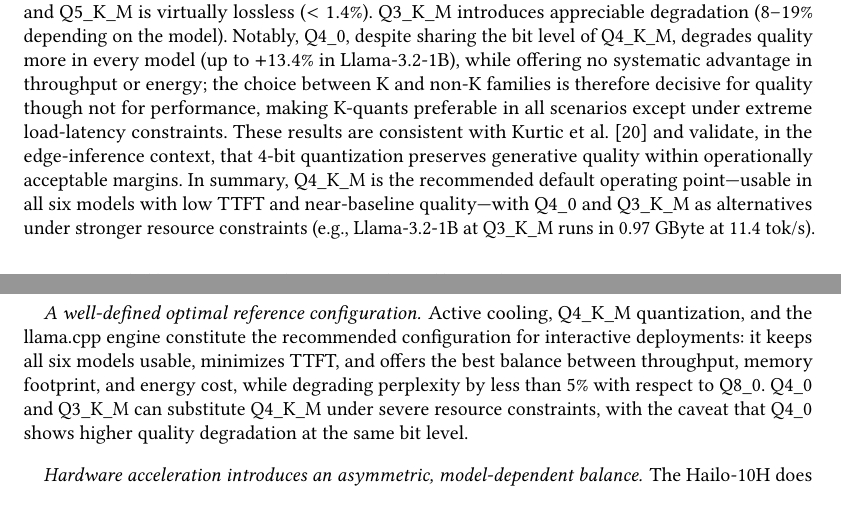
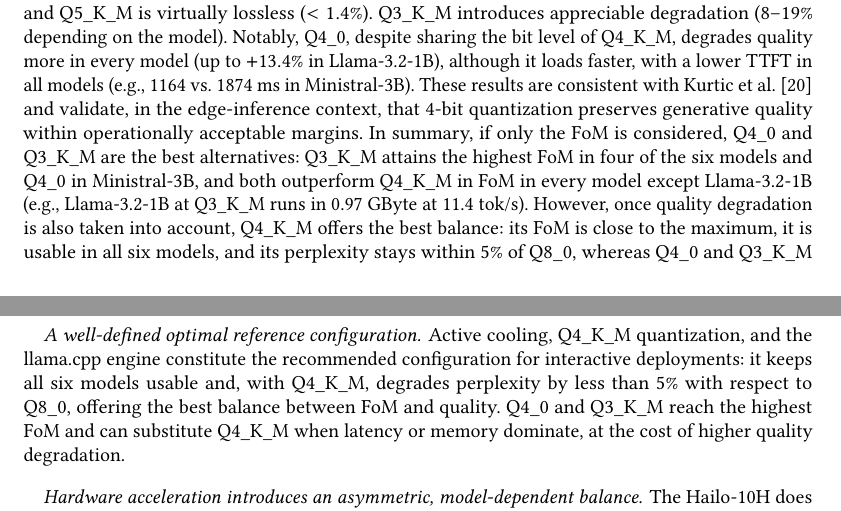
Before and after one commit to yisuscc/articuloTFG, a LaTeX paper (article.tex): two parts of pages 12 and 17 of 20, joined at a grey line, cut so that both start at the same text. Compiled offline with pdfLaTeX.

Commit message:
cambios finales espero

```diff
--- a/article.tex
+++ b/article.tex
@@ -935,17 +935,20 @@ Llama-3.2-3B: $+3.2\%$; Llama-3.2-1B: $+3.5\%$; Granite: $+4.3\%$), and
 Q5\_K\_M is virtually lossless ($<1.4\%$). Q3\_K\_M introduces appreciable
 degradation (8--19\% depending on the model). Notably, Q4\_0, despite
 sharing the bit level of Q4\_K\_M, degrades quality more in every model (up
-to $+13.4\%$ in Llama-3.2-1B), while offering no systematic advantage in
-throughput or energy; the choice between K and non-K families is therefore
-decisive for quality though not for performance, making K-quants preferable
-in all scenarios except under extreme load-latency constraints. These
+to $+13.4\%$ in Llama-3.2-1B), although it loads faster, with a lower TTFT
+in all models (e.g., 1164 vs.\ 1874~ms in Ministral-3B). These
 results are consistent with Kurtic et al.~\cite{kurtic_give_2025} and
 validate, in the edge-inference context, that 4-bit quantization preserves
 generative quality within operationally acceptable margins. In summary,
-Q4\_K\_M is the recommended default operating point---usable in all six
-models with low TTFT and near-baseline quality---with Q4\_0 and Q3\_K\_M as
-alternatives under stronger resource constraints (e.g., Llama-3.2-1B at Q3\_K\_M
-runs in 0.97~GByte at 11.4~tok/s).
+if only the FoM is considered, Q4\_0 and Q3\_K\_M are the best alternatives:
+Q3\_K\_M attains the highest FoM in four of the six models and Q4\_0 in
+Ministral-3B, and both outperform Q4\_K\_M in FoM in every model except
+Llama-3.2-1B (e.g., Llama-3.2-1B at Q3\_K\_M runs in 0.97~GByte at
+11.4~tok/s). However, once quality degradation is also taken into account,
+Q4\_K\_M offers the best balance: its FoM is close to the maximum, it is usable
+in all six models, and its perplexity stays within 5\% of Q8\_0, whereas Q4\_0 and
+Q3\_K\_M degrade it by up to 13\% and 19\%, respectively. Q4\_K\_M is therefore
+recommended as the default operating point.
 
 \subsection{E2: Context-Window Size}\label{sec:results_e2}
 
@@ -1137,11 +1140,10 @@ reduces first-token latency without altering decoding throughput.
 \paragraph{A well-defined optimal reference configuration.}
 Active cooling, Q4\_K\_M quantization, and the llama.cpp engine constitute
 the recommended configuration for interactive deployments: it keeps all six
-models usable, minimizes TTFT, and offers the best balance between
-throughput, memory footprint, and energy cost, while degrading perplexity by
-less than 5\% with respect to Q8\_0. Q4\_0 and Q3\_K\_M can substitute
-Q4\_K\_M under severe resource constraints, with the caveat that Q4\_0 shows
-higher quality degradation at the same bit level.
+models usable and, with Q4\_K\_M, degrades perplexity by less than 5\% with
+respect to Q8\_0, offering the best balance between FoM and quality.
+Q4\_0 and Q3\_K\_M reach the highest FoM and can substitute Q4\_K\_M when
+latency or memory dominate, at the cost of higher quality degradation.
 
 \paragraph{Hardware acceleration introduces an asymmetric, model-dependent
 balance.}
```
Also changed, not shown: article.tex (26 more changed lines).
